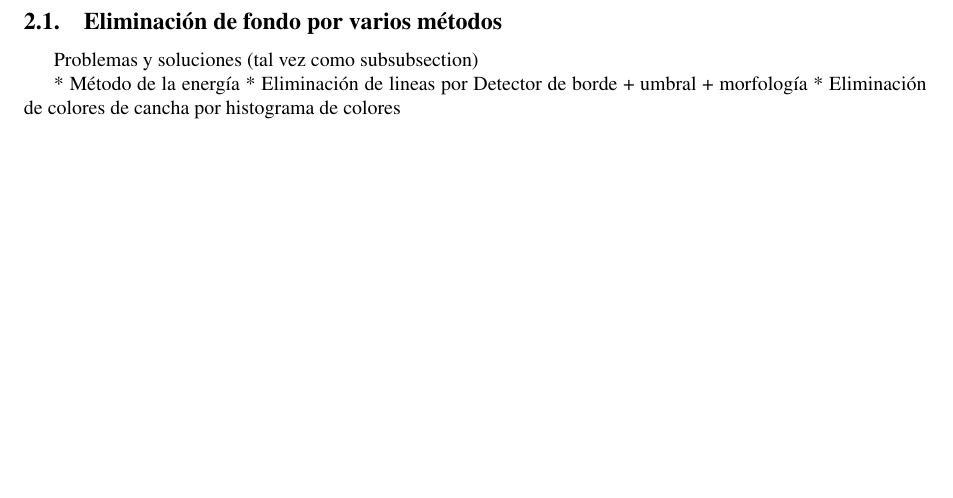
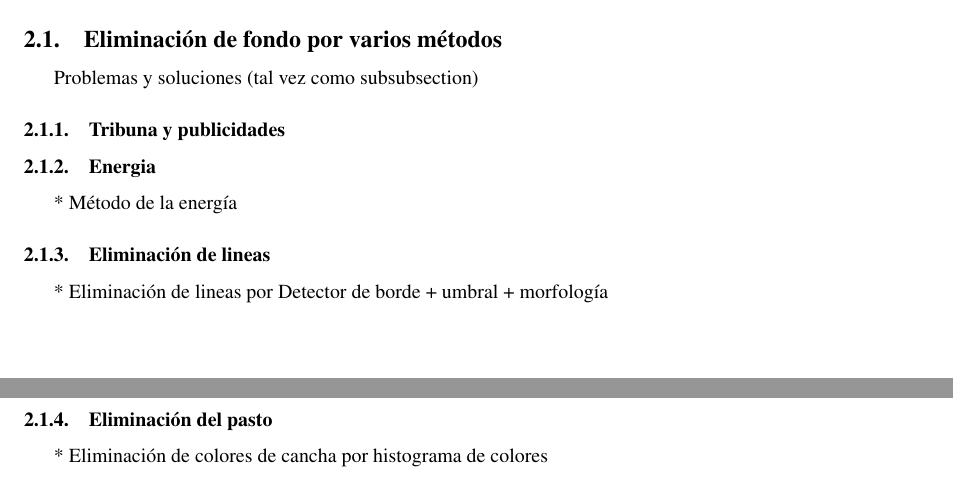
Before and after one commit to champo/proyecto-final, a LaTeX document (doc/outline.tex, which reads doc/parts/solution.tex): part of page 21 of 23 before the commit and two parts of pages 21 and 22 of 23 after it, the two joined at a grey line, cut so that both start at the same text, the shorter picture padded with empty space. Compiled offline with pdfLaTeX.

Commit message:
Turns bullets into subsub

```diff
--- a/doc/parts/solution.tex
+++ b/doc/parts/solution.tex
@@ -10,9 +10,18 @@ la que analizamos en la siguiente seccion \ref{sec:resultados}.
 \label{sec:background-elimination}
 Problemas y soluciones (tal vez como subsubsection)
 
+\subsubsection{Tribuna y publicidades}
+% Simplemente como ponemos en negro para que no interfiera
+
+\subsubsection{Energia}
   * Método de la energía
+
+\subsubsection{Eliminación de lineas}
   * Eliminación de lineas por Detector de borde + umbral + morfología
+
+\subsubsection{Eliminación del pasto}
   * Eliminación de colores de cancha por histograma de colores
+
 
 \subsection{Contornos activos}
 \label{sec:ac}
```
